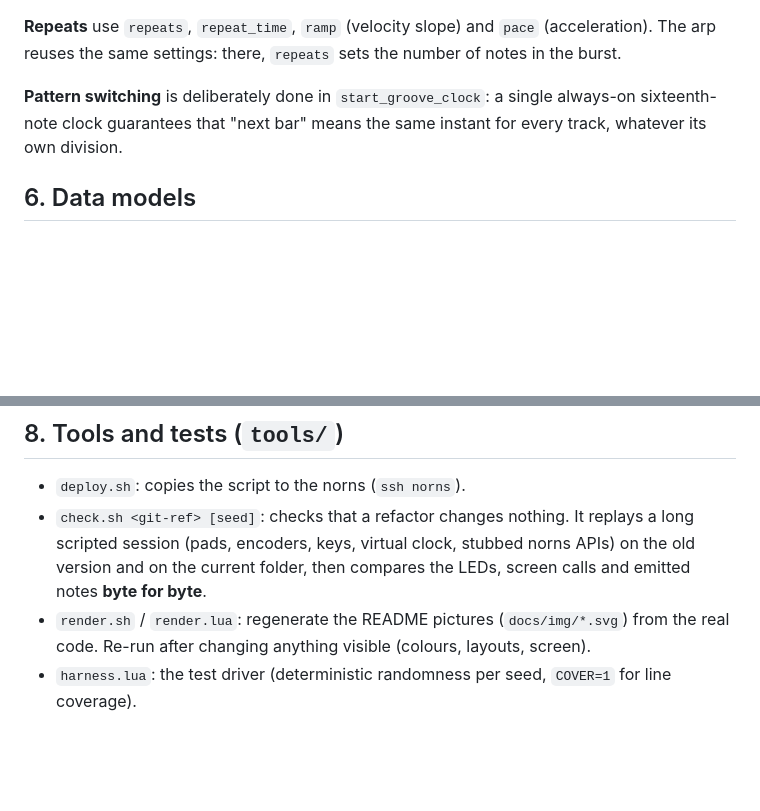
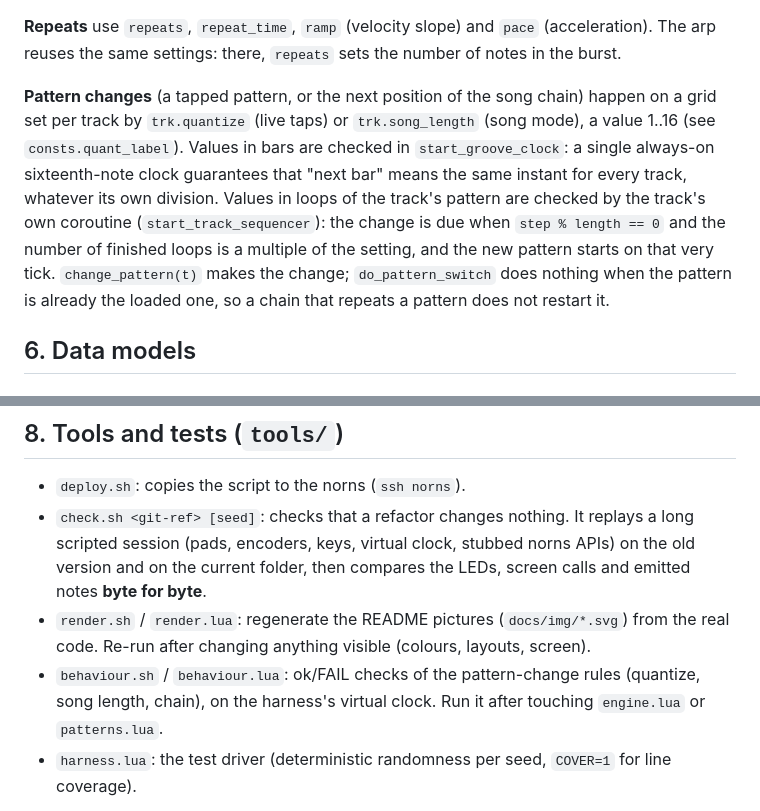
Before and after one commit to CyberDuck79/orbits, a Markdown page: docs/ARCHITECTURE.md, 2 parts joined by grey strips. Rendered like a GitHub page; blank space fills up the shorter version.

```diff
--- a/docs/ARCHITECTURE.md
+++ b/docs/ARCHITECTURE.md
@@ -111,7 +111,7 @@ All of them check `S.playing`. Stop does not kill the coroutines, it makes them
 
 **Repeats** use `repeats`, `repeat_time`, `ramp` (velocity slope) and `pace` (acceleration). The arp reuses the same settings: there, `repeats` sets the number of notes in the burst.
 
-**Pattern switching** is deliberately done in `start_groove_clock`: a single always-on sixteenth-note clock guarantees that "next bar" means the same instant for every track, whatever its own division.
+**Pattern changes** (a tapped pattern, or the next position of the song chain) happen on a grid set per track by `trk.quantize` (live taps) or `trk.song_length` (song mode), a value 1..16 (see `consts.quant_label`). Values in bars are checked in `start_groove_clock`: a single always-on sixteenth-note clock guarantees that "next bar" means the same instant for every track, whatever its own division. Values in loops of the track's pattern are checked by the track's own coroutine (`start_track_sequencer`): the change is due when `step % length == 0` and the number of finished loops is a multiple of the setting, and the new pattern starts on that very tick. `change_pattern(t)` makes the change; `do_pattern_switch` does nothing when the pattern is already the loaded one, so a chain that repeats a pattern does not restart it.
 
 ## 6. Data models
 
@@ -167,6 +167,7 @@ Redraw guards: `display.redraw()` does nothing while a norns system menu is open
 - `deploy.sh`: copies the script to the norns (`ssh norns`).
 - `check.sh <git-ref> [seed]`: checks that a refactor changes nothing. It replays a long scripted session (pads, encoders, keys, virtual clock, stubbed norns APIs) on the old version and on the current folder, then compares the LEDs, screen calls and emitted notes **byte for byte**.
 - `render.sh` / `render.lua`: regenerate the README pictures (`docs/img/*.svg`) from the real code. Re-run after changing anything visible (colours, layouts, screen).
+- `behaviour.sh` / `behaviour.lua`: ok/FAIL checks of the pattern-change rules (quantize, song length, chain), on the harness's virtual clock. Run it after touching `engine.lua` or `patterns.lua`.
 - `harness.lua`: the test driver (deterministic randomness per seed, `COVER=1` for line coverage).
 
 The harness only covers simulated I/O: it proves there is no regression, not that the hardware works. It does not simulate the system menu either. An **intended** behaviour change makes the test diverge: that is expected, and the diff then has to be reviewed by hand.
```
Also changed, not shown: README.md (+26 -4 lines), tools/README.md (+1 -0 lines), docs/img/screen-session-chain.png, docs/img/screen-session.png, 14 other files.
